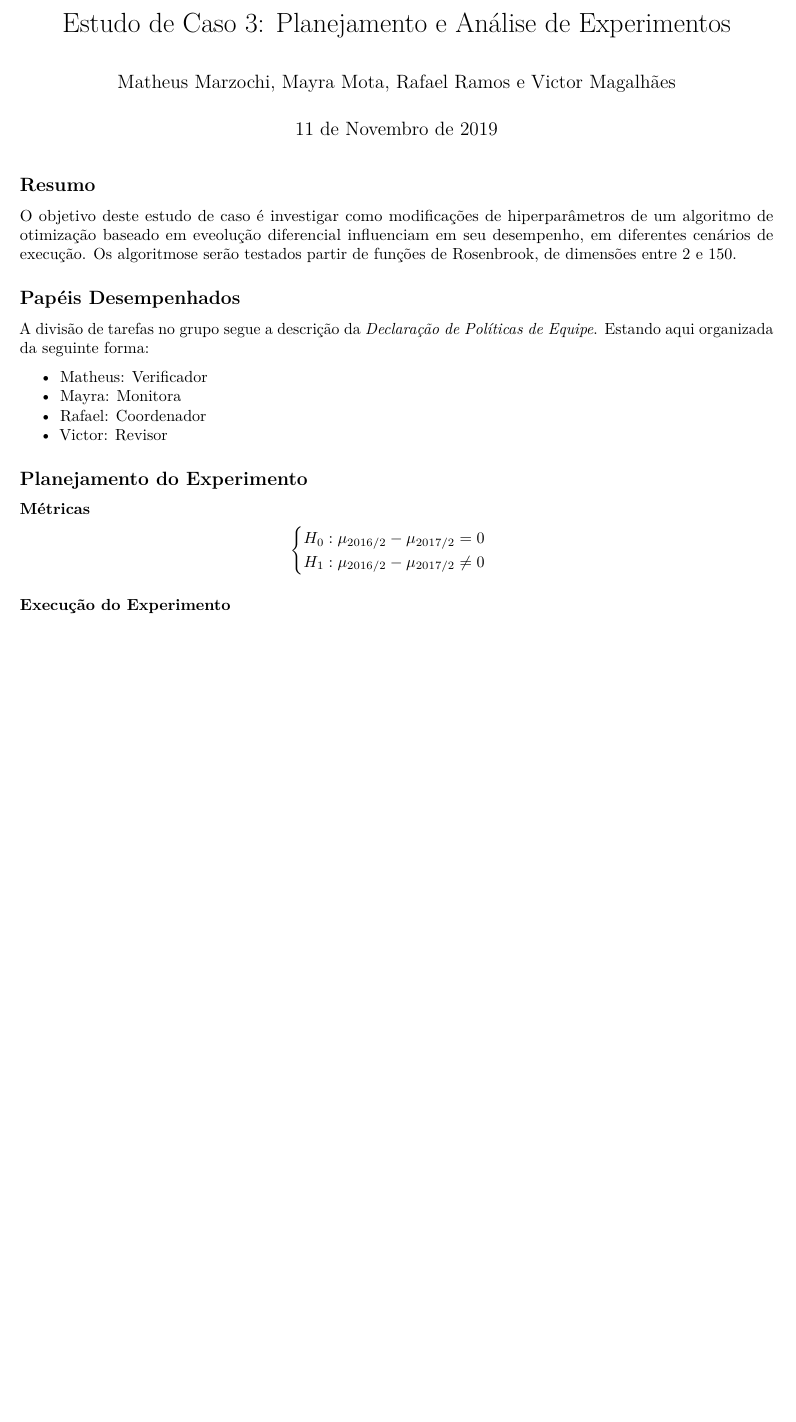
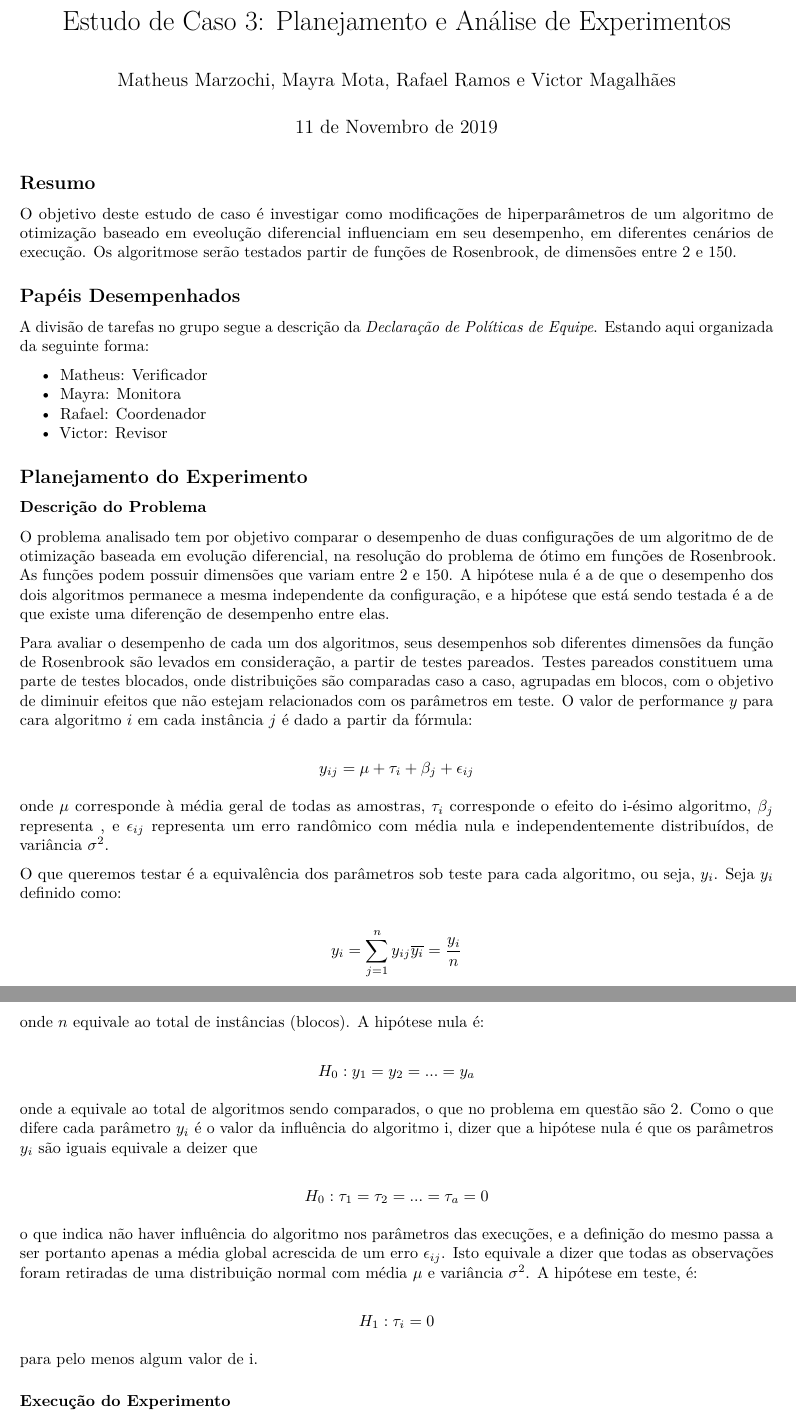
Before and after one commit to victormmp/EC03, an R Markdown document (report_ec3.Rmd): part of page 1 of 3 before the commit and two parts of pages 1 and 2 of 4 after it, the two joined at a grey line, cut so that both start at the same text, the shorter picture padded with empty space. Rendered offline with R 4.5, knitr and Pandoc, then LaTeX, with nearby package versions.

Commit message:
Add intro

```diff
--- a/report_ec3.Rmd
+++ b/report_ec3.Rmd
@@ -101,6 +100,10 @@ A divisão de tarefas no grupo segue a descrição da *Declaração de Política
 ## Planejamento do Experimento
 
 
-### Métricas
+### Descrição do Problema
+
+O problema analisado tem por objetivo comparar o desempenho de duas configurações de um algoritmo de de otimização baseada em evolução diferencial, na resolução do problema de ótimo em funções de Rosenbrook. As funções podem possuir dimensões que variam entre 2 e 150. A hipótese nula é a de que o desempenho dos dois algoritmos permanece a mesma independente da configuração, e a hipótese que está sendo testada é a de que existe uma diferenção de desempenho entre elas.
+
+Para avaliar o desempenho de cada um dos algoritmos, seus desempenhos sob diferentes dimensões da função de Rosenbrook são levados em consideração, a partir de testes pareados. Testes pareados constituem uma parte de testes blocados, onde distribuições são comparadas caso a caso, agrupadas em blocos, com o objetivo de diminuir efeitos que não estejam relacionados com os parâmetros em teste. O valor de performance $y$ para cara algoritmo $i$ em cada instância $j$ é dado a partir da fórmula:
 
 $$
@@ -110,5 +110,35 @@ $$
-\end{cases}
+y_{ij} = \mu + \tau_i + \beta_j + \epsilon_{ij}
 $$
+
+onde $\mu$ corresponde à média geral de todas as amostras, $\tau_i$ corresponde o efeito do i-ésimo algoritmo, $\beta_j$ representa , e $\epsilon_{ij}$ representa um erro randômico com média nula e independentemente distribuídos, de variância $\sigma^2$.
+
+O que queremos testar é a equivalência dos parâmetros sob teste para cada algoritmo, ou seja, $y_i$. Seja $y_i$ definido como:
+
+$$
+  y_i = \sum^{n}_{j = 1} y_{ij} \\
+  \overline{y_i} = \frac{y_i}{n}
+$$
+
+onde $n$ equivale ao total de instâncias (blocos). A hipótese nula é:
+
+$$
+H_0: y_1 = y_2 = ... = y_a
+$$
+
+onde a equivale ao total de algoritmos sendo comparados, o que no problema em questão são 2. Como o que difere cada parâmetro $y_i$ é o valor da influência do algoritmo i, dizer que a hipótese nula é que os parâmetros $y_i$ são iguais equivale a deizer que
+
+$$
+H_0: \tau_1 = \tau_2 = ... = \tau_a = 0
+$$
+
+o que indica não haver influência do algoritmo nos parâmetros das execuções, e a definição do mesmo passa a ser portanto apenas a média global acrescida de um erro $\epsilon_{ij}$. Isto equivale a dizer que todas as observações foram retiradas de uma distribuição normal com média $\mu$ e variância $\sigma^2$. A hipótese em teste, é:
+
+$$
+H_1: \tau_i = 0
+$$
+
+para pelo menos algum valor de i.
+
 
 ### Execução do Experimento
 
```
Also changed, not shown: report_ec3.pdf, report_ec3.Rmd (8 more changed lines).
